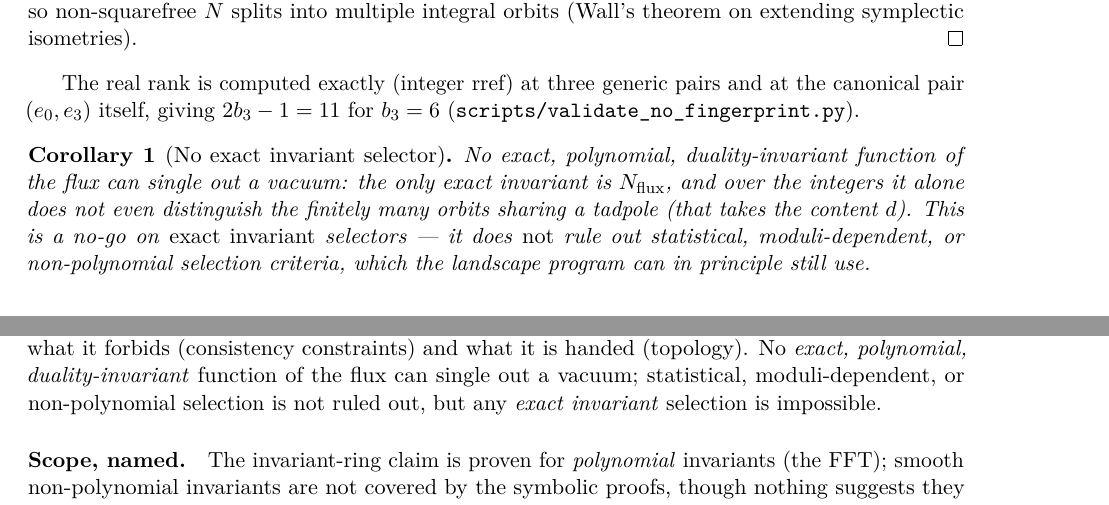
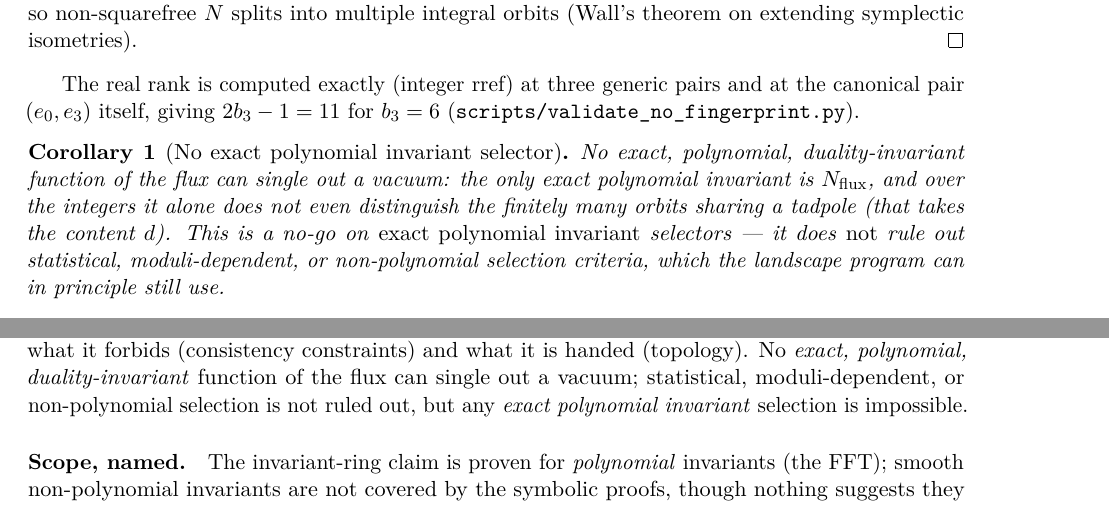
Before and after one commit to robmitchellengineering-hub/pacland, a LaTeX paper (paper/constraint-first-theorem.tex): two parts of pages 3 and 4 of 5, joined at a grey line, cut so that both start at the same text. Compiled offline with pdfLaTeX.

Commit message:
fix(paper): scope the no-go to 'polynomial' invariants (adversarial-review FATAL #1)
Add the 'polynomial' qualifier to every 'exact invariant selector' claim, matching the
adversarial review's correction: the FFT only rules out exact *polynomial* duality-invariant
selectors, not statistical / moduli-dependent / non-polynomial ones. Covers the title, abstract,
corollary, body and conclusion of the theorem paper, the matching line in mitchells-laws, the
marketing deck, and the arXiv submission doc (Paper 1 title + abstract).

```diff
--- a/paper/constraint-first-theorem.tex
+++ b/paper/constraint-first-theorem.tex
@@ -20,7 +20,7 @@
 \newcommand{\flux}{F}
 \newcommand{\hh}{H}
 
-\title{Mitchell's Completeness Theorem: no exact invariant selector in the flux landscape}
+\title{Mitchell's Completeness Theorem: no exact polynomial invariant selector in the flux landscape}
 \author{Rob Mitchell}
 \date{}
 
@@ -161,11 +161,11 @@ The real rank is computed exactly (integer rref) at three generic pairs and at t
 canonical pair $(e_0,e_3)$ itself, giving $2\bthree-1=11$ for $\bthree=6$
 (\texttt{scripts/validate\_no\_fingerprint.py}).
 
-\begin{corollary}[No exact invariant selector]
+\begin{corollary}[No exact polynomial invariant selector]
 No exact, polynomial, duality-invariant function of the flux can single out a vacuum: the
-only exact invariant is $N_{\rm flux}$, and over the integers it alone does not even
+only exact polynomial invariant is $N_{\rm flux}$, and over the integers it alone does not even
 distinguish the finitely many orbits sharing a tadpole (that takes the content $d$). This is
-a no-go on \emph{exact invariant} selectors --- it does \emph{not} rule out statistical,
+a no-go on \emph{exact polynomial invariant} selectors --- it does \emph{not} rule out statistical,
 moduli-dependent, or non-polynomial selection criteria, which the landscape program can in
 principle still use.
 \end{corollary}
@@ -274,7 +274,7 @@ structure is the D3 tadpole --- a \emph{constraint}, not a selector --- and the
 theory of everything predicts nothing exactly except what it forbids (consistency
 constraints) and what it is handed (topology). No \emph{exact, polynomial,
 duality-invariant} function of the flux can single out a vacuum; statistical,
-moduli-dependent, or non-polynomial selection is not ruled out, but any \emph{exact
+moduli-dependent, or non-polynomial selection is not ruled out, but any \emph{exact polynomial
 invariant} selection is impossible.
 
 \paragraph{Scope, named.} The invariant-ring claim is proven for \emph{polynomial}
```
Also changed, not shown: docs/arxiv-submission.md (+2 -2 lines), paper/mitchells-laws.tex (+1 -1 lines), paper/pacland-marketing.tex (+1 -1 lines), paper/constraint-first-theorem.tex (2 more changed lines).
